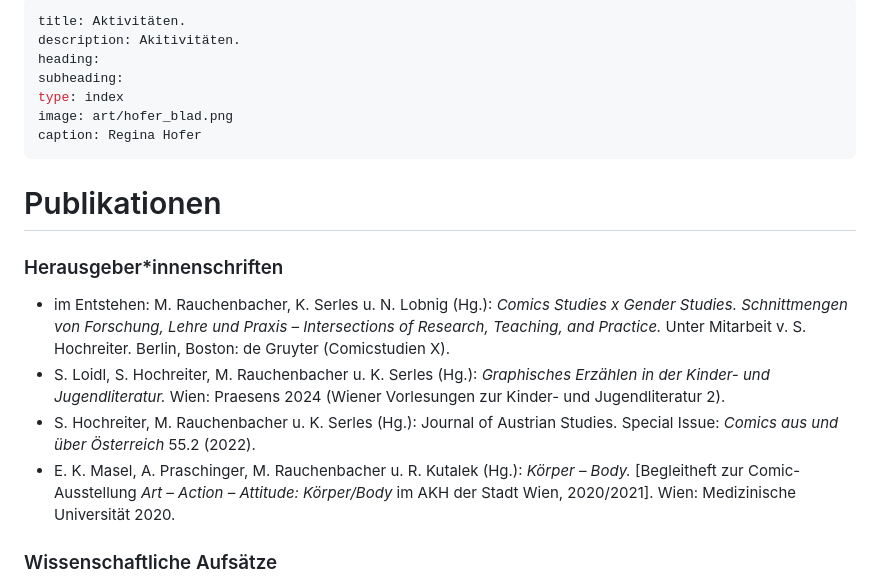
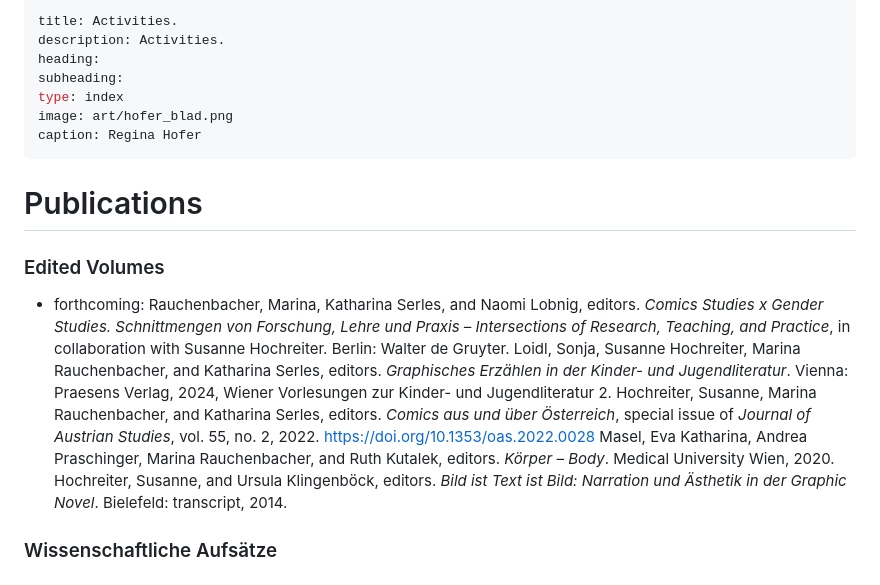
Before and after one commit to gendercomics/website, a Markdown page: content/en/activities.md, the part around the change. Drawn GitHub-style.

Commit message:
Update activities: Edited Volumes.md

```diff
--- a/content/en/activities.md
+++ b/content/en/activities.md
@@ -1,6 +1,6 @@
 ---
-title: Aktivitäten.
-description: Akitivitäten.
+title: Activities.
+description: Activities.
 heading:
 subheading:
 type: index
@@ -8,13 +8,15 @@ image: art/hofer_blad.png
 caption: Regina Hofer
 ---
 
-# Publikationen
+# Publications
 
-### Herausgeber*innenschriften
-- im Entstehen: M. Rauchenbacher, K. Serles u. N. Lobnig (Hg.): _Comics Studies x Gender Studies. Schnittmengen von Forschung, Lehre und Praxis – Intersections of Research, Teaching, and Practice._ Unter Mitarbeit v. S. Hochreiter. Berlin, Boston: de Gruyter (Comicstudien X).
-- S. Loidl, S. Hochreiter, M. Rauchenbacher u. K. Serles (Hg.): _Graphisches Erzählen in der Kinder- und Jugendliteratur._ Wien: Praesens 2024 (Wiener Vorlesungen zur Kinder- und Jugendliteratur 2).
-- S. Hochreiter, M. Rauchenbacher u. K. Serles (Hg.): Journal of Austrian Studies. Special Issue: _Comics aus und über Österreich_ 55.2 (2022).
-- E. K. Masel, A. Praschinger, M. Rauchenbacher u. R. Kutalek (Hg.): _Körper – Body._ [Begleitheft zur Comic-Ausstellung _Art – Action – Attitude: Körper/Body_ im AKH der Stadt Wien, 2020/2021]. Wien: Medizinische Universität 2020.
+### Edited Volumes
+- forthcoming: Rauchenbacher, Marina, Katharina Serles, and Naomi Lobnig, editors. _Comics Studies x Gender Studies. Schnittmengen von Forschung, Lehre und Praxis – Intersections of Research, Teaching, and Practice_, in collaboration with Susanne Hochreiter. Berlin: Walter de Gruyter.
+Loidl, Sonja, Susanne Hochreiter, Marina Rauchenbacher, and Katharina Serles, editors. _Graphisches Erzählen in der Kinder- und Jugendliteratur_. Vienna: Praesens Verlag, 2024, Wiener Vorlesungen zur Kinder- und Jugendliteratur 2.
+Hochreiter, Susanne, Marina Rauchenbacher, and Katharina Serles, editors. _Comics aus und über Österreich_, special issue of _Journal of Austrian Studies_, vol. 55, no. 2, 2022. [https://doi.org/10.1353/oas.2022.0028](https://doi.org/10.1353/oas.2022.0028)
+Masel, Eva Katharina, Andrea Praschinger, Marina Rauchenbacher, and Ruth Kutalek, editors. _Körper – Body_. Medical University Wien, 2020.
+Hochreiter, Susanne, and Ursula Klingenböck, editors. _Bild ist Text ist Bild: Narration und Ästhetik in der Graphic Novel_. Bielefeld: transcript, 2014.
+
 
 ### Wissenschaftliche Aufsätze
 - K. Serles: _Raum-Zeitlichkeit und Adoleszenz in Lukas Jüligers Vakuum._ In: Susanne Hochreiter, Sonja Loidl, Marina Rauchenbacher u. Katharina Serles (Hg.): Graphisches Erzählen in der Kinder- und Jugendliteratur. Wien: Praesens 2024, S. 141–166.
```
